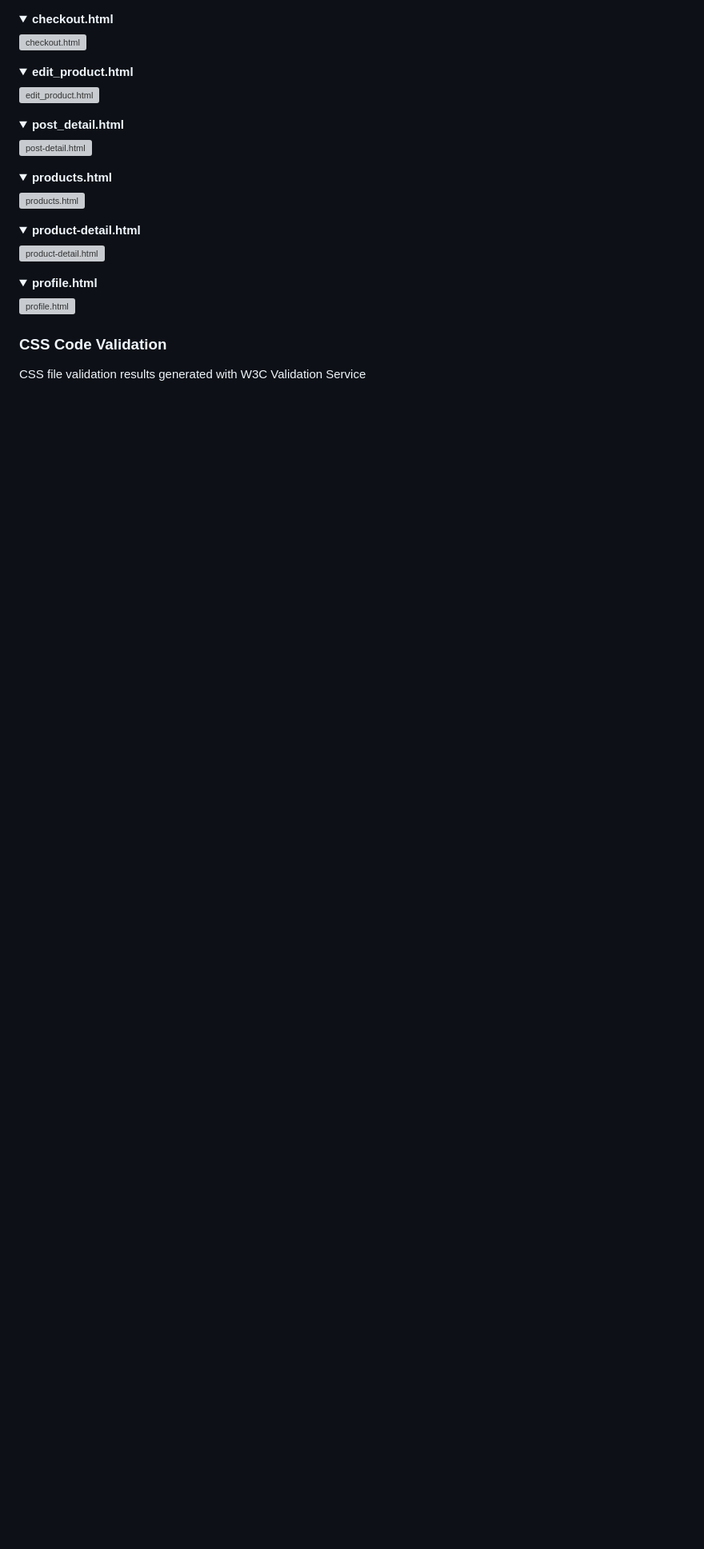
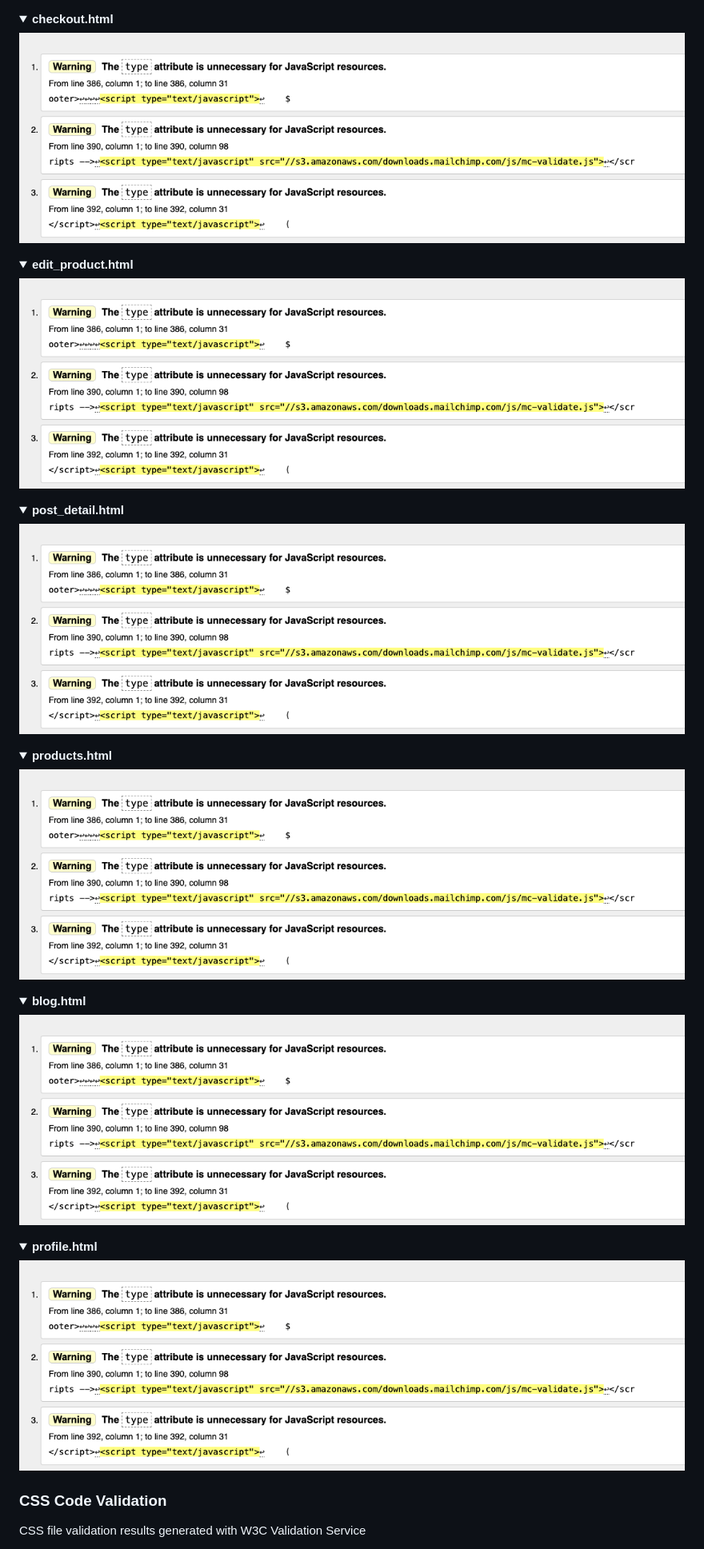
Before and after one commit to Nikkeljohn/filpcart, a Markdown page: README.md, the part around the change printed below. Shown: that part at 80% size. GitHub-like rendering; pictures changed too: images/html/3.png (added); folded sections open; blank space fills up the shorter version; grey boxes are pictures that could not be loaded.

```diff
--- a/README.md
+++ b/README.md
@@ -536,42 +534,42 @@ The W3C Markup Validation Service was used to validate the HTML of the website.
 <details>
 <summary> <strong>checkout.html</strong></summary>
 
-![checkout.html]()
+![checkout.html](/images/html/3.png)
 
 </details>
 
 <details>
 <summary> <strong>edit_product.html</strong></summary>
 
-![edit_product.html]()
+![edit_product.html](/images/html/3.png)
 
 </details>
 
 <details>
 <summary> <strong>post_detail.html</strong></summary>
 
-![post-detail.html]()
+![post-detail.html](/images/html/3.png)
 
 </details>
 
 <details>
 <summary> <strong>products.html</strong></summary>
 
-![products.html]()
+![products.html](/images/html/3.png)
 
 </details>
 
 <details>
-<summary> <strong>product-detail.html</strong></summary>
+<summary> <strong>blog.html</strong></summary>
 
-![product-detail.html]()
+![blog.html](/images/html/3.png)
 
 </details>
 
 <details>
 <summary> <strong>profile.html</strong></summary>
 
-![profile.html]()
+![profile.html](/images/html/3.png)
 
 </details>
 
```
Also changed, not shown: other parts of README.md (+6 -14 lines), images/html/Screenshot 2024-05-03 at 19.31.07.png (added), images/html/Screenshot 2024-05-03 at 20.03.59.png (added), images/html/blog.png (added), images/html/home.png (added), images/html/stripe.png (added), 2 other files.
